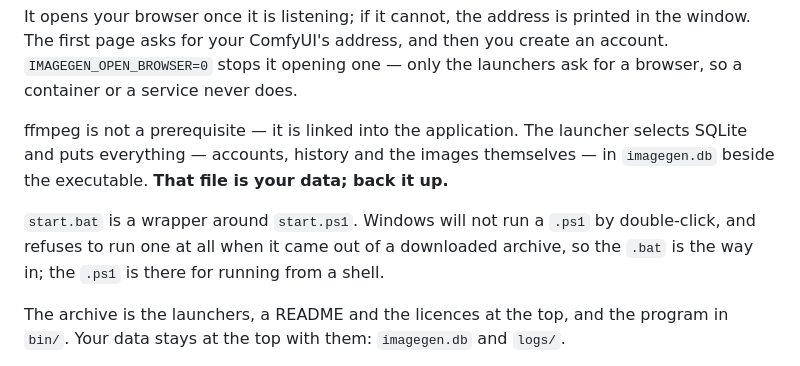
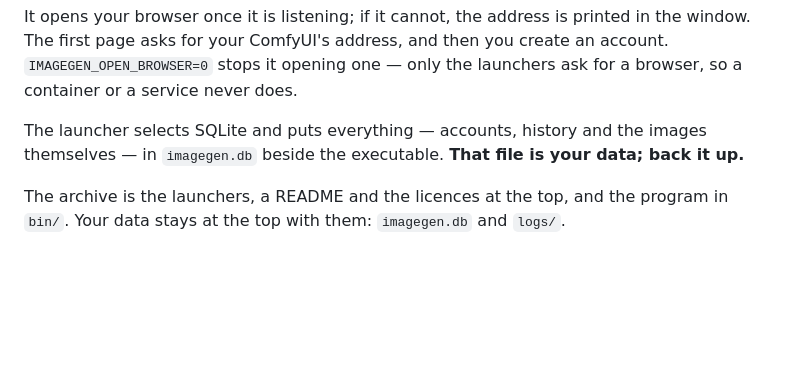
Before and after one commit to MrJackSpade/ImageGenerationServer, a Markdown page: INSTALL.md, the part around the change. Drawn GitHub-style; blank space fills up the shorter version.

Commit message:
Update INSTALL.md for clarity and data backup
Clarified installation instructions and data backup note.

```diff
--- a/INSTALL.md
+++ b/INSTALL.md
@@ -36,13 +36,9 @@ It opens your browser once it is listening; if it cannot, the address is printed
 asks for your ComfyUI's address, and then you create an account. `IMAGEGEN_OPEN_BROWSER=0` stops it opening one —
 only the launchers ask for a browser, so a container or a service never does.
 
-ffmpeg is not a prerequisite — it is linked into the application. The launcher selects SQLite and puts everything —
+The launcher selects SQLite and puts everything —
 accounts, history and the images themselves — in `imagegen.db` beside the executable. **That file is your data;
 back it up.**
-
-`start.bat` is a wrapper around `start.ps1`. Windows will not run a `.ps1` by double-click, and refuses to run one
-at all when it came out of a downloaded archive, so the `.bat` is the way in; the `.ps1` is there for running from
-a shell.
 
 The archive is the launchers, a README and the licences at the top, and the program in `bin/`. Your data stays at
 the top with them: `imagegen.db` and `logs/`.
```
